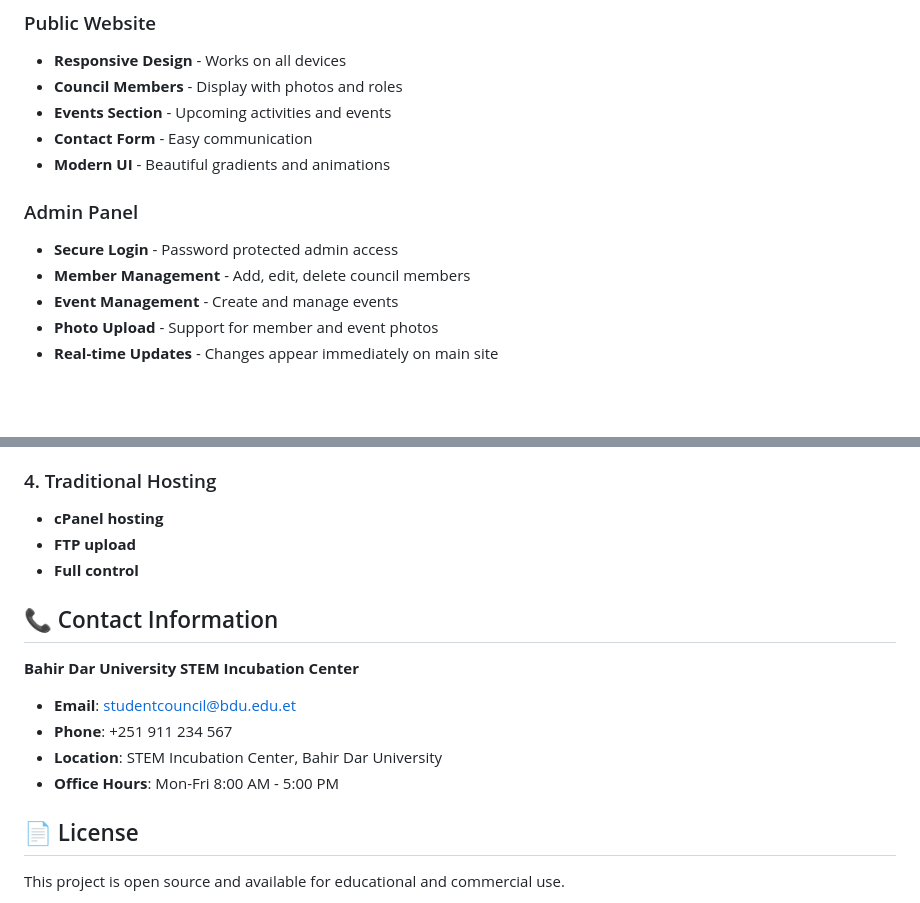
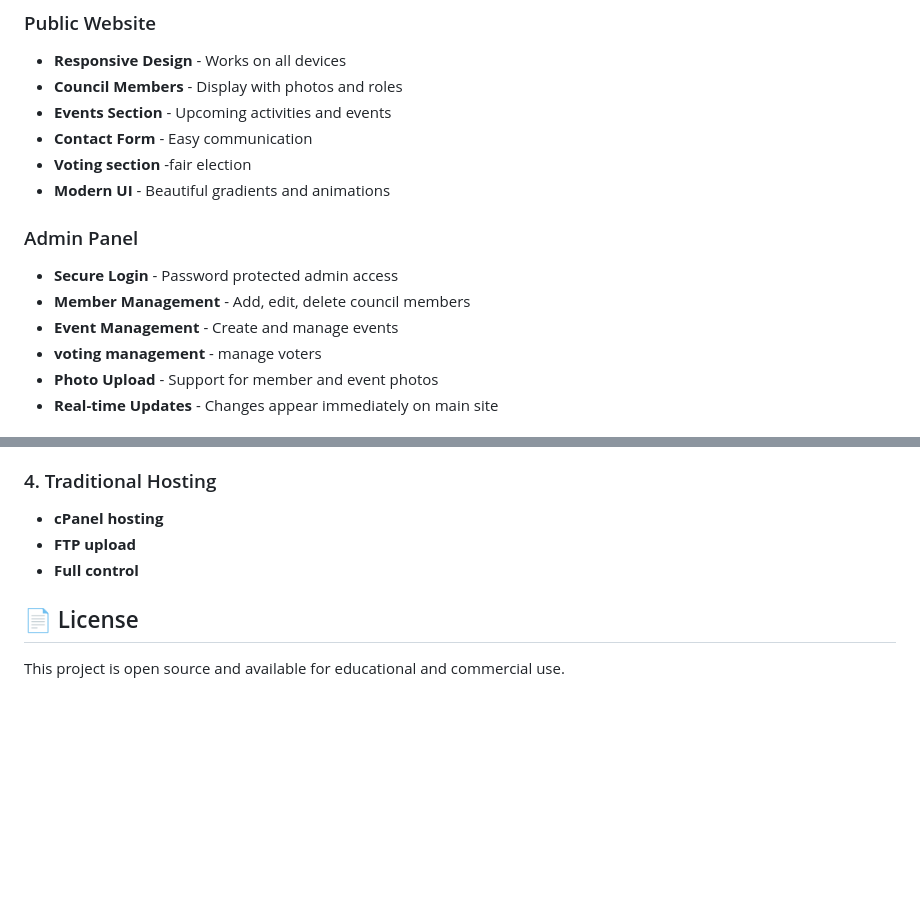
Before and after one commit to Ziosh3/SGA, a Markdown page: README.md, 2 parts joined by grey strips. Rendered like a GitHub page; blank space fills up the shorter version.

```diff
--- a/README.md
+++ b/README.md
@@ -9,12 +9,14 @@ A modern, responsive website for the student council at Bahir Dar University STE
 - **Council Members** - Display with photos and roles
 - **Events Section** - Upcoming activities and events
 - **Contact Form** - Easy communication
+- **Voting section** -fair election
 - **Modern UI** - Beautiful gradients and animations
 
 ### Admin Panel
 - **Secure Login** - Password protected admin access
 - **Member Management** - Add, edit, delete council members
 - **Event Management** - Create and manage events
+- **voting management** - manage voters
 - **Photo Upload** - Support for member and event photos
 - **Real-time Updates** - Changes appear immediately on main site
 
@@ -152,14 +154,6 @@ The website uses a purple/blue gradient theme. To change colors, edit the CSS va
 - **FTP upload**
 - **Full control**
 
-## 📞 Contact Information
-
-**Bahir Dar University STEM Incubation Center**
-- **Email**: studentcouncil@bdu.edu.et
-- **Phone**: +251 911 234 567
-- **Location**: STEM Incubation Center, Bahir Dar University
-- **Office Hours**: Mon-Fri 8:00 AM - 5:00 PM
-
 ## 📄 License
 
 This project is open source and available for educational and commercial use.
```
